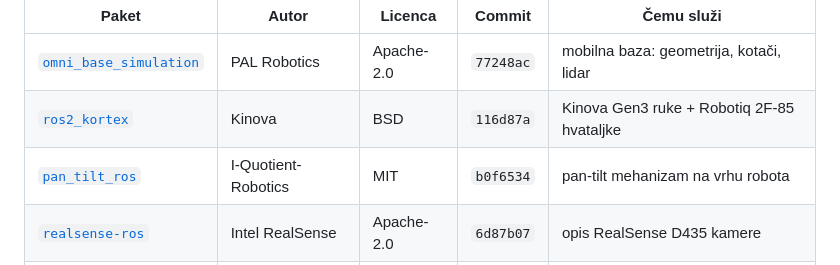
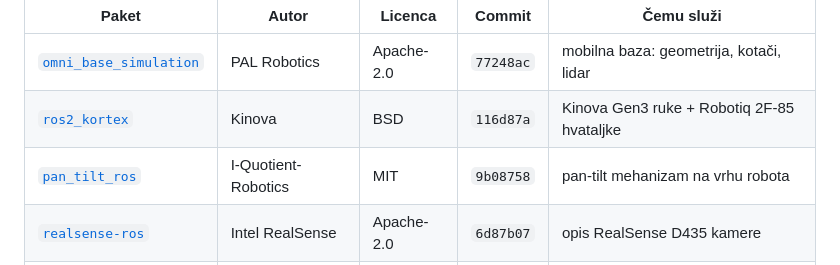
Before and after one commit to Norsx/pas_seminar, a Markdown page: README.md, the part around the change. Rendered like a GitHub page.

Commit message:
docs: correct pan_tilt_ros pinned commit hash in README

```diff
--- a/README.md
+++ b/README.md
@@ -176,7 +176,7 @@ commitove. Repo sadrži samo manifest `ros2.repos`.
 |---|---|---|---|---|
 | [`omni_base_simulation`](https://github.com/pal-robotics/omni_base_simulation) | PAL Robotics | Apache-2.0 | `77248ac` | mobilna baza: geometrija, kotači, lidar |
 | [`ros2_kortex`](https://github.com/Kinovarobotics/ros2_kortex) | Kinova | BSD | `116d87a` | Kinova Gen3 ruke + Robotiq 2F-85 hvataljke |
-| [`pan_tilt_ros`](https://github.com/I-Quotient-Robotics/pan_tilt_ros) | I-Quotient-Robotics | MIT | `b0f6534` | pan-tilt mehanizam na vrhu robota |
+| [`pan_tilt_ros`](https://github.com/I-Quotient-Robotics/pan_tilt_ros) | I-Quotient-Robotics | MIT | `9b08758` | pan-tilt mehanizam na vrhu robota |
 | [`realsense-ros`](https://github.com/realsenseai/realsense-ros) | Intel RealSense | Apache-2.0 | `6d87b07` | opis RealSense D435 kamere |
 | [`aruco_ros`](https://github.com/pal-robotics/aruco_ros) | PAL Robotics | MIT | `86a0bbb` | ArUco (koristi se vlastiti detektor, [D-02](notes/04_odluke/D-02_own_aruco_detector.md)) |
 
```
